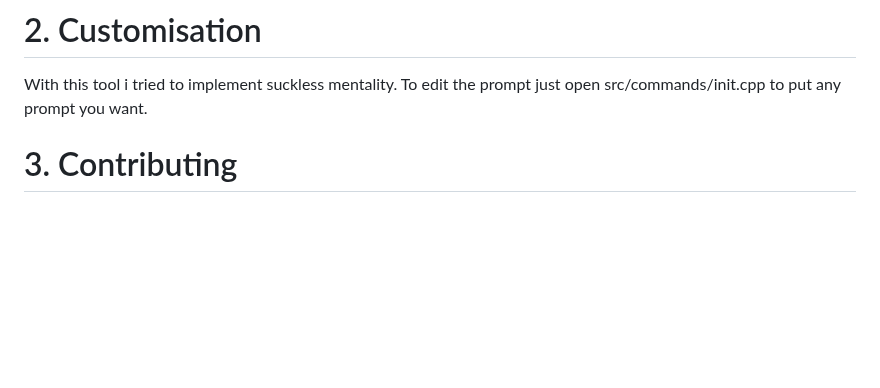
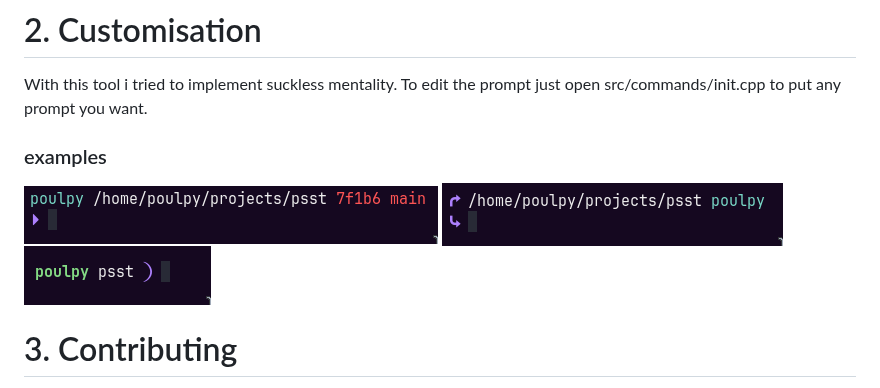
Before and after one commit to L33TSP34KER/psst, a Markdown page: README.md, the part around the change. Rendered like a GitHub page; pictures changed too: imgs/ex2.png (added), imgs/ex3.png (added); blank space fills up the shorter version.

Commit message:
readme + example

```diff
--- a/README.md
+++ b/README.md
@@ -6,6 +6,10 @@ I always liked the philosphy of st (suckless) terminal.
 # 2. Customisation
 With this tool i tried to implement suckless mentality.
 To edit the prompt just open src/commands/init.cpp to put any prompt you want.
+### examples
+![example1](imgs/ex1.png)
+![example2](imgs/ex2.png)
+![example3](imgs/ex3.png)
 
 # 3. Contributing
 You can get the list of widgets in src/widgets/ If you want to add compatibility for a shell you can add it in src/shells/
```
Also changed, not shown: 1 other file.
